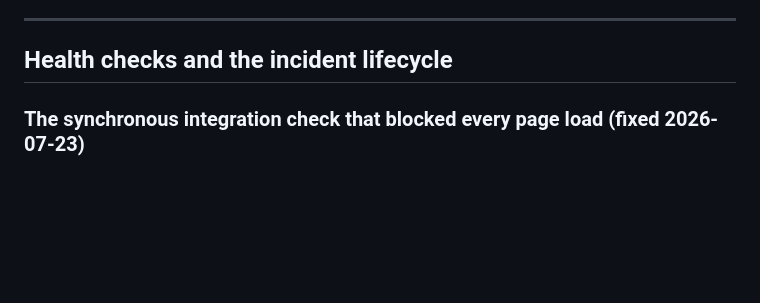
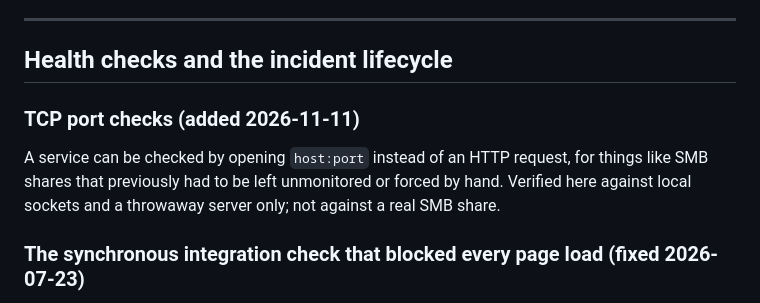
Before and after one commit to Adam4125-officiel/Status-Portal, a Markdown page: docs/HISTORY.md, the part around the change. Rendered like a GitHub page; blank space fills up the shorter version.

```diff
--- a/docs/HISTORY.md
+++ b/docs/HISTORY.md
@@ -25,6 +25,12 @@ Rough chronological range: 2026-07-22 through 2026-09-24.
 ---
 
 ## Health checks and the incident lifecycle
+
+### TCP port checks (added 2026-11-11)
+
+A service can be checked by opening `host:port` instead of an HTTP request, for things
+like SMB shares that previously had to be left unmonitored or forced by hand. Verified
+here against local sockets and a throwaway server only; not against a real SMB share.
 
 ### The synchronous integration check that blocked every page load (fixed 2026-07-23)
 
```
Also changed, not shown: docs/claude/conventions.md (+9 -0 lines).
